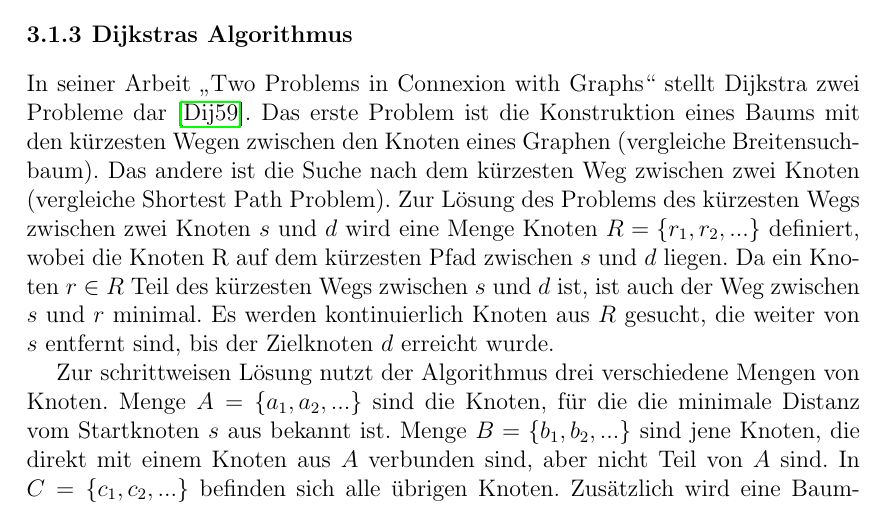
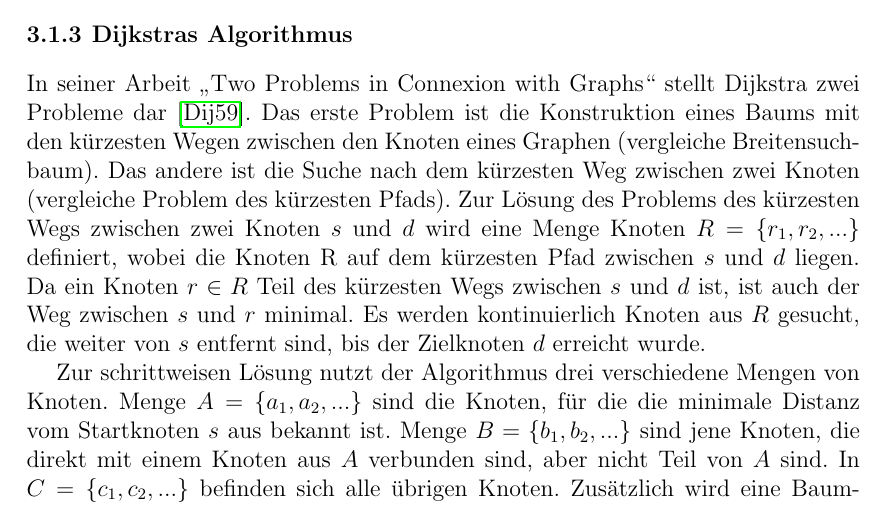
Before and after one commit to Handkock/wa2020_pathplanning, a LaTeX thesis (wa20202_vorlage.tex, which reads chapters/Informierte_Uninformierte.tex): part of page 9 of 19, cut so that both start at the same text. Compiled offline with pdfLaTeX.

Commit message:
Minor Updates

```diff
--- a/chapters/Informierte_Uninformierte.tex
+++ b/chapters/Informierte_Uninformierte.tex
@@ -38,7 +38,7 @@ Neben der Breitensuche wird die Tiefensuche wegen ihres blinden Prinzips selten
 
 
 \subsection{Dijkstras Algorithmus}
-In seiner Arbeit „Two Problems in Connexion with Graphs“ stellt Dijkstra zwei Probleme dar \cite{Dijkstra.1959}. Das erste Problem ist die Konstruktion eines Baums mit den kürzesten Wegen zwischen den Knoten eines Graphen (vergleiche Breitensuchbaum). Das andere ist die Suche nach dem kürzesten Weg zwischen zwei Knoten (vergleiche Shortest Path Problem).
+In seiner Arbeit „Two Problems in Connexion with Graphs“ stellt Dijkstra zwei Probleme dar \cite{Dijkstra.1959}. Das erste Problem ist die Konstruktion eines Baums mit den kürzesten Wegen zwischen den Knoten eines Graphen (vergleiche Breitensuchbaum). Das andere ist die Suche nach dem kürzesten Weg zwischen zwei Knoten (vergleiche Problem des kürzesten Pfads).
 Zur Lösung des Problems des kürzesten Wegs zwischen zwei Knoten $s$ und $d$ wird eine Menge Knoten $R = \{r_1, r_2, ...\}$ definiert, wobei die Knoten R auf dem kürzesten Pfad zwischen $s$ und $d$ liegen. %$R \in min(s \rightarrow d)$ ?
 Da ein Knoten $r \in R$ Teil des kürzesten Wegs zwischen $s$ und $d$ ist, ist auch der Weg zwischen $s$ und $r$ minimal. Es werden kontinuierlich Knoten aus $R$ gesucht, die weiter von $s$ entfernt sind, bis der Zielknoten $d$ erreicht wurde.
 
```
